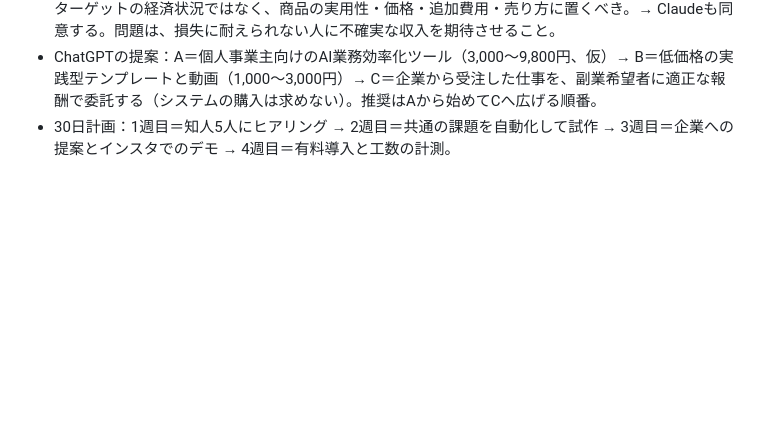
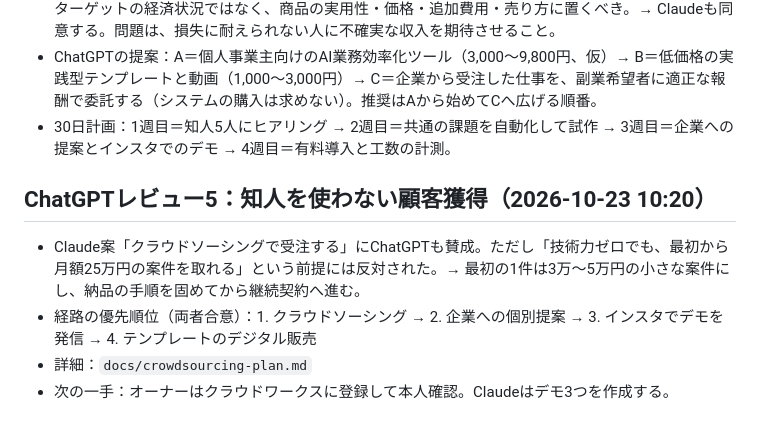
Before and after one commit to junglegym-mikage/ai-business, a Markdown page: docs/CLAUDE_HANDOFF.md, the part around the change. Rendered like a GitHub page; blank space fills up the shorter version.

Commit message:
Add crowdsourcing acquisition plan (Claude + ChatGPT reviewed)
Co-Authored-By: Claude Opus 5.5 <noreply@anthropic.com>
Claude-Session: https://claude.ai/code/session_01ASCZ958xaQf6BhYqrw997L

```diff
--- a/docs/CLAUDE_HANDOFF.md
+++ b/docs/CLAUDE_HANDOFF.md
@@ -108,3 +108,9 @@ Claudeの補足・反論：
 - ChatGPTからClaudeへの異論：生活に余裕がない人を顧客にすること自体は問題ではない。基準は、ターゲットの経済状況ではなく、商品の実用性・価格・追加費用・売り方に置くべき。→ Claudeも同意する。問題は、損失に耐えられない人に不確実な収入を期待させること。
 - ChatGPTの提案：A＝個人事業主向けのAI業務効率化ツール（3,000〜9,800円、仮）→ B＝低価格の実践型テンプレートと動画（1,000〜3,000円）→ C＝企業から受注した仕事を、副業希望者に適正な報酬で委託する（システムの購入は求めない）。推奨はAから始めてCへ広げる順番。
 - 30日計画：1週目＝知人5人にヒアリング → 2週目＝共通の課題を自動化して試作 → 3週目＝企業への提案とインスタでのデモ → 4週目＝有料導入と工数の計測。
+
+## ChatGPTレビュー5：知人を使わない顧客獲得（2026-10-23 10:20）
+- Claude案「クラウドソーシングで受注する」にChatGPTも賛成。ただし「技術力ゼロでも、最初から月額25万円の案件を取れる」という前提には反対された。→ 最初の1件は3万〜5万円の小さな案件にし、納品の手順を固めてから継続契約へ進む。
+- 経路の優先順位（両者合意）：1. クラウドソーシング → 2. 企業への個別提案 → 3. インスタでデモを発信 → 4. テンプレートのデジタル販売
+- 詳細：`docs/crowdsourcing-plan.md`
+- 次の一手：オーナーはクラウドワークスに登録して本人確認。Claudeはデモ3つを作成する。
```
Also changed, not shown: docs/crowdsourcing-plan.md (added, +41 -0 lines).
